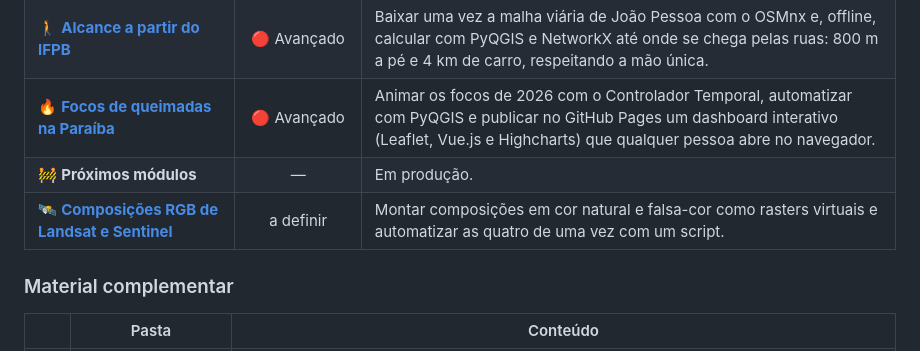
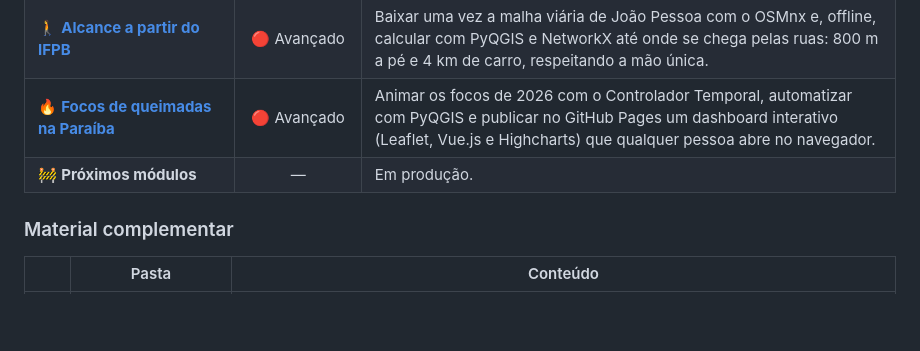
Before and after one commit to marcellobenigno/automatizando-qgis-python-ia, a Markdown page: README.md, the part around the change. GitHub-like rendering; blank space fills up the shorter version.

Commit message:
Tira a composição RGB do índice
O módulo continua em modulos/composicao_rgb; só sai da trilha.

Co-Authored-By: Claude Opus 5.5 <noreply@anthropic.com>

```diff
--- a/README.md
+++ b/README.md
@@ -53,7 +53,6 @@ Os exercícios formam uma **trilha progressiva**, em ordem crescente de complexi
 | 🚶 [**Alcance a partir do IFPB**](modulos/alcance_ifpb/README.md) | 🔴 Avançado | Baixar uma vez a malha viária de João Pessoa com o OSMnx e, offline, calcular com PyQGIS e NetworkX até onde se chega pelas ruas: 800 m a pé e 4 km de carro, respeitando a mão única. |
 | 🔥 [**Focos de queimadas na Paraíba**](modulos/queimadas_pb/README.md) | 🔴 Avançado | Animar os focos de 2026 com o Controlador Temporal, automatizar com PyQGIS e publicar no GitHub Pages um dashboard interativo (Leaflet, Vue.js e Highcharts) que qualquer pessoa abre no navegador. |
 | 🚧 **Próximos módulos** | — | Em produção. |
-| 🛰️ [**Composições RGB de Landsat e Sentinel**](modulos/composicao_rgb/README.md) | a definir | Montar composições em cor natural e falsa-cor como rasters virtuais e automatizar as quatro de uma vez com um script. |
 
 ### Material complementar
 
```
